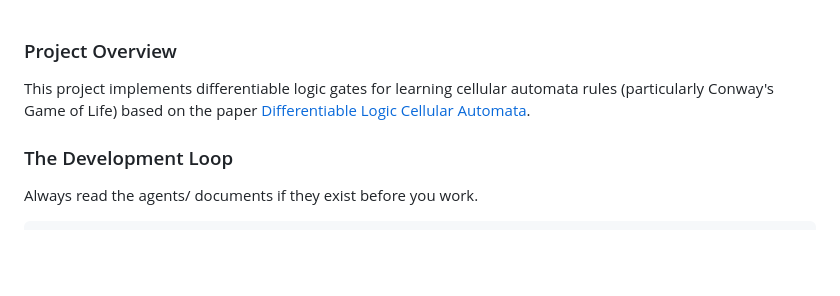
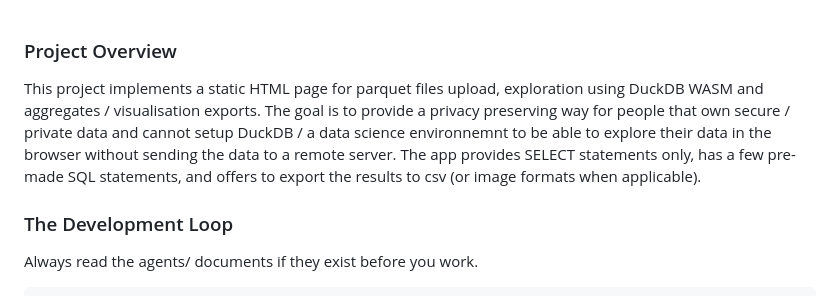
Before and after one commit to rplsmn/DuckMSI, a Markdown page: CLAUDE.md, the part around the change. Rendered like a GitHub page; blank space fills up the shorter version.

Commit message:
fix: wrong project mentionned in CLAUDE.md

```diff
--- a/CLAUDE.md
+++ b/CLAUDE.md
@@ -1,6 +1,8 @@
 ### Project Overview
 
-This project implements differentiable logic gates for learning cellular automata rules (particularly Conway's Game of Life) based on the paper [Differentiable Logic Cellular Automata](https://google-research.github.io/self-organising-systems/difflogic-ca/).
+This project implements a static HTML page for parquet files upload, exploration using DuckDB WASM and aggregates / visualisation exports.
+The goal is to provide a privacy preserving way for people that own secure / private data and cannot setup DuckDB / a data science environnemnt to be able to explore their data in the browser without sending the data to a remote server.
+The app provides SELECT statements only, has a few pre-made SQL statements, and offers to export the results to csv (or image formats when applicable).
 
 ### The Development Loop
 
```
